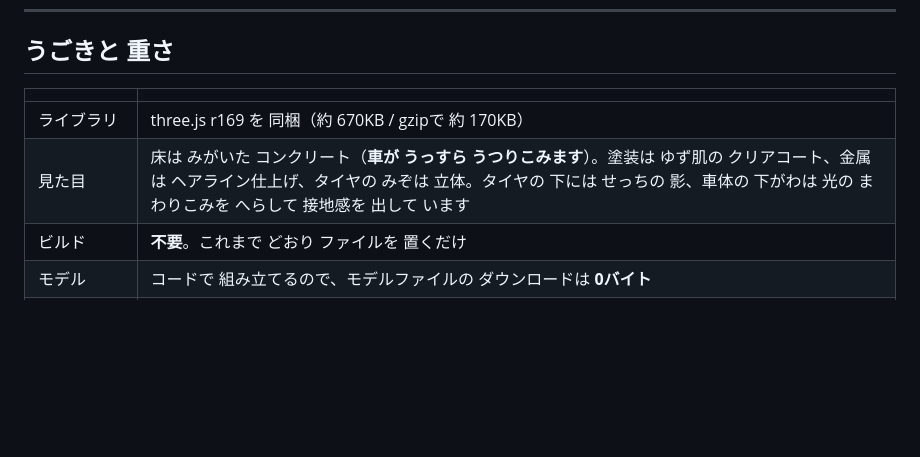
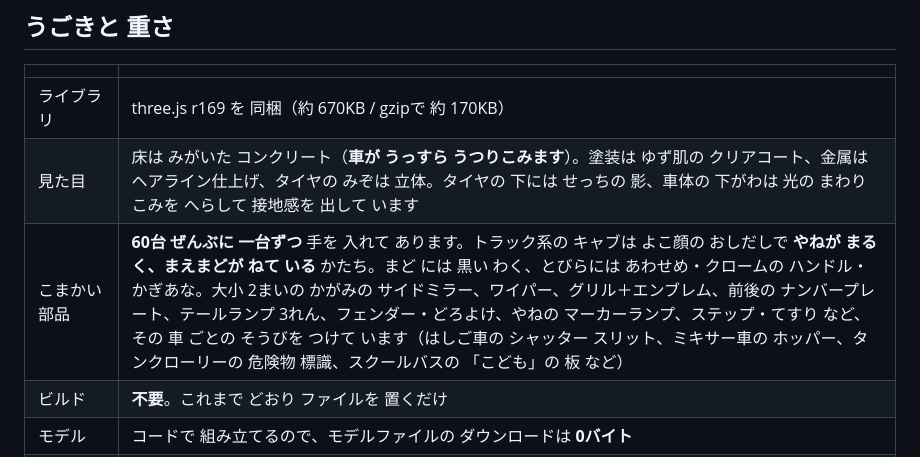
Before and after one commit to GIGAyama/JIDOSHA_ZUKAN, a Markdown page: README-3D.md, the part around the change. GitHub-like rendering; blank space fills up the shorter version.

Commit message:
README-3D: 60台個別ディテール強化の説明を追記
Co-Authored-By: Claude Fable 5 <noreply@anthropic.com>

Claude-Session: https://claude.ai/code/session_01SXcD1HTtVPGYYUAMf1wncf

```diff
--- a/README-3D.md
+++ b/README-3D.md
@@ -309,6 +309,7 @@ viewer.animations().forEach(a => {
 | --- | --- |
 | ライブラリ | three.js r169 を 同梱（約 670KB / gzipで 約 170KB） |
 | 見た目 | 床は みがいた コンクリート（**車が うっすら うつりこみます**）。塗装は ゆず肌の クリアコート、金属は ヘアライン仕上げ、タイヤの みぞは 立体。タイヤの 下には せっちの 影、車体の 下がわは 光の まわりこみを へらして 接地感を 出して います |
+| こまかい 部品 | **60台 ぜんぶに 一台ずつ** 手を 入れて あります。トラック系の キャブは よこ顔の おしだしで **やねが まるく、まえまどが ねて いる** かたち。まど には 黒い わく、とびらには あわせめ・クロームの ハンドル・かぎあな。大小 2まいの かがみの サイドミラー、ワイパー、グリル＋エンブレム、前後の ナンバープレート、テールランプ 3れん、フェンダー・どろよけ、やねの マーカーランプ、ステップ・てすり など、その 車 ごとの そうびを つけて います（はしご車の シャッター スリット、ミキサー車の ホッパー、タンクローリーの 危険物 標識、スクールバスの 「こども」の 板 など） |
 | ビルド | **不要**。これまで どおり ファイルを 置くだけ |
 | モデル | コードで 組み立てるので、モデルファイルの ダウンロードは **0バイト** |
 | 必要なもの | WebGL 2（2018年 以降の iPad / Chromebook なら まず 動きます） |
```
